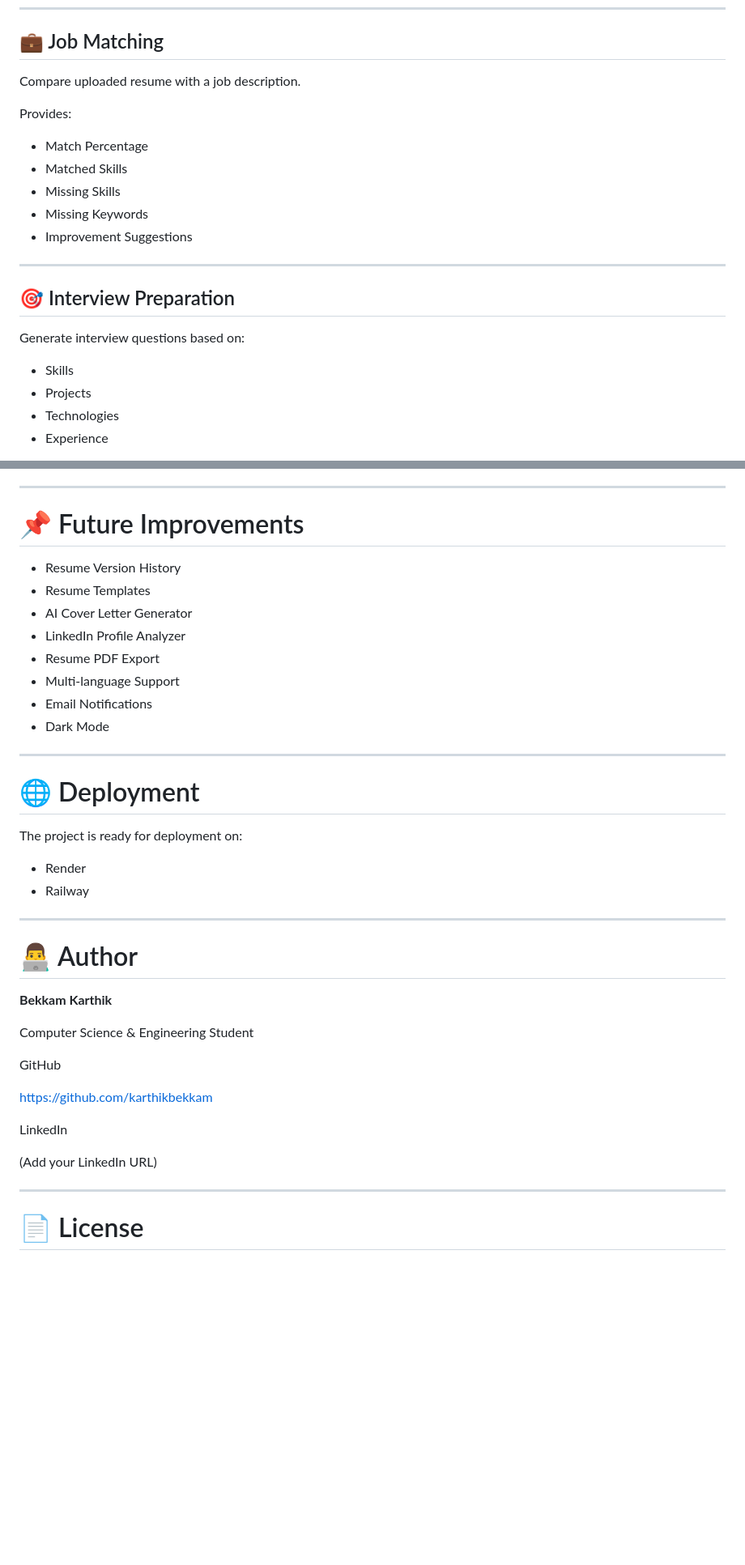
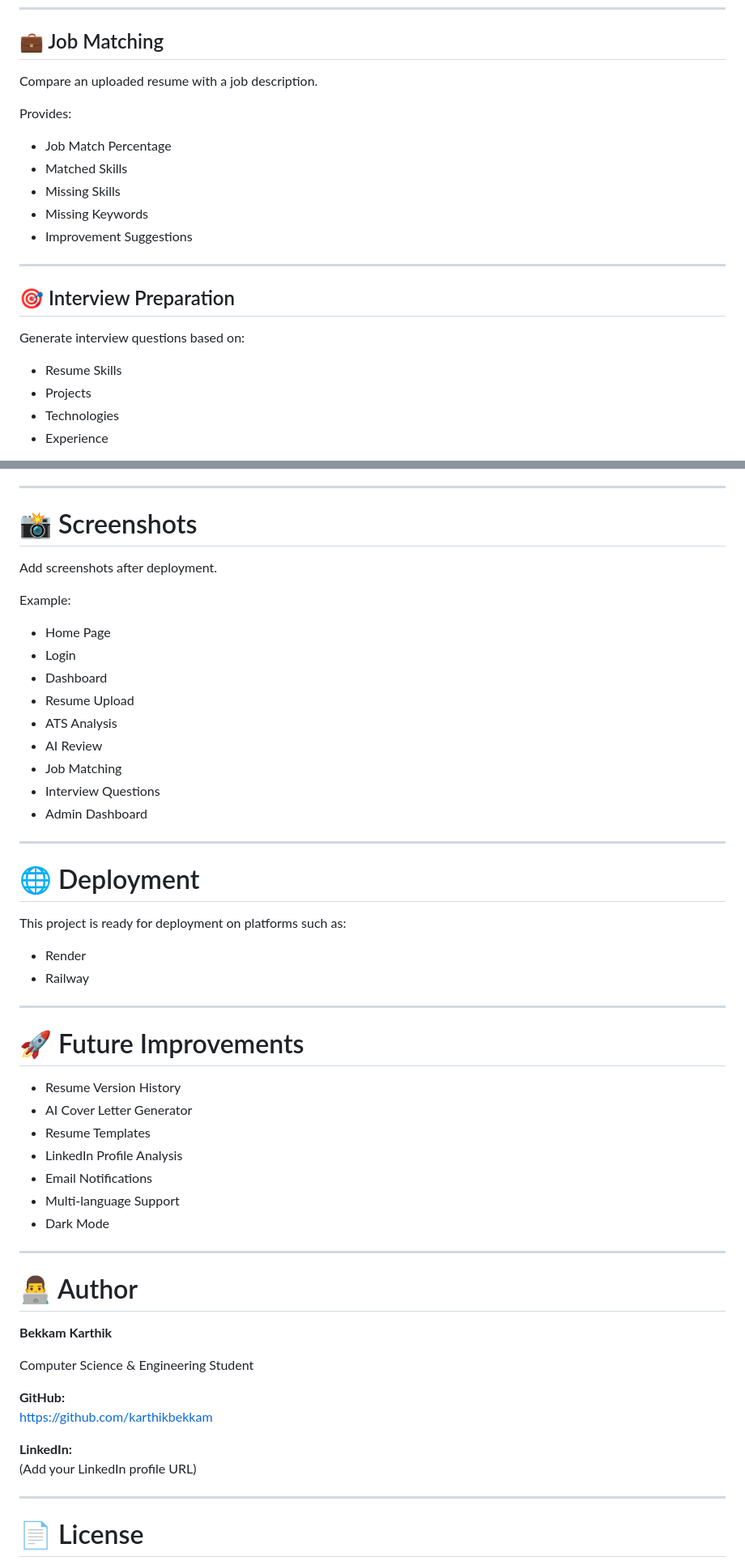
Before and after one commit to karthikbekkam/ResumeAI-Pro, a Markdown page: README.md, 2 parts joined by grey strips. Shown at 81% size. Rendered like a GitHub page; blank space fills up the shorter version.

Commit message:
Your commit message

```diff
--- a/README.md
+++ b/README.md
@@ -82,11 +94,11 @@ Generates:
 
 ## 💼 Job Matching
 
-Compare uploaded resume with a job description.
+Compare an uploaded resume with a job description.
 
 Provides:
 
-- Match Percentage
+- Job Match Percentage
 - Matched Skills
 - Missing Skills
 - Missing Keywords
@@ -98,7 +110,7 @@ Provides:
 
 Generate interview questions based on:
 
-- Skills
+- Resume Skills
 - Projects
 - Technologies
 - Experience
@@ -340,25 +337,42 @@ admin-dashboard.png
 
 ---
 
-# 📌 Future Improvements
+# 📸 Screenshots
 
-- Resume Version History
-- Resume Templates
-- AI Cover Letter Generator
-- LinkedIn Profile Analyzer
-- Resume PDF Export
-- Multi-language Support
-- Email Notifications
-- Dark Mode
+Add screenshots after deployment.
+
+Example:
+
+- Home Page
+- Login
+- Dashboard
+- Resume Upload
+- ATS Analysis
+- AI Review
+- Job Matching
+- Interview Questions
+- Admin Dashboard
 
 ---
 
 # 🌐 Deployment
 
-The project is ready for deployment on:
+This project is ready for deployment on platforms such as:
 
 - Render
 - Railway
+
+---
+
+# 🚀 Future Improvements
+
+- Resume Version History
+- AI Cover Letter Generator
+- Resume Templates
+- LinkedIn Profile Analysis
+- Email Notifications
+- Multi-language Support
+- Dark Mode
 
 ---
 
@@ -368,13 +382,11 @@ The project is ready for deployment on:
 
 Computer Science & Engineering Student
 
-GitHub
-
+**GitHub:**
 https://github.com/karthikbekkam
 
-LinkedIn
-
-(Add your LinkedIn URL)
+**LinkedIn:**
+(Add your LinkedIn profile URL)
 
 ---
 
```
Also changed, not shown: other parts of README.md (+85 -88 lines).
